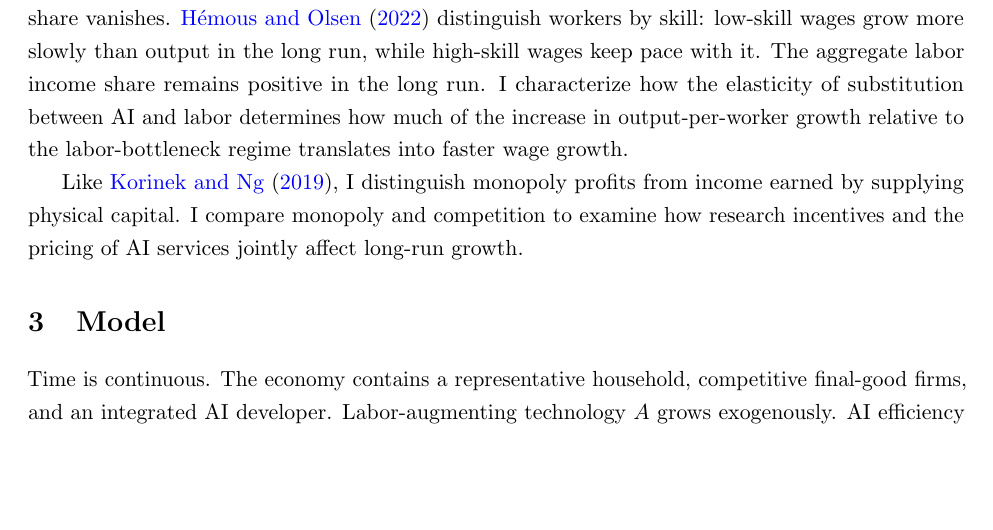
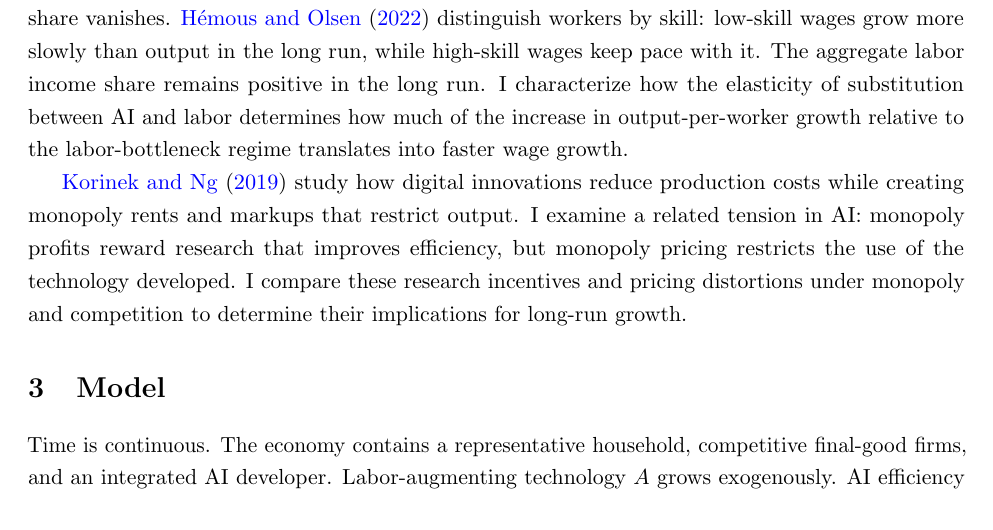
Before and after one commit to oliverpardo1979/ai-growth-and-labor, a LaTeX paper (main_rewrite.tex, which reads sections_rewrite/02_literature.tex): part of page 5 of 93, cut so that both start at the same text, the shorter picture padded with empty space. Compiled offline with pdfLaTeX.

Commit message:
Clarify Korinek and Ng connection in related literature

```diff
--- a/sections_rewrite/02_literature.tex
+++ b/sections_rewrite/02_literature.tex
@@ -35,9 +35,12 @@ output-per-worker growth relative to the labor-bottleneck regime
 translates into faster wage growth.
 %I characterize these outcomes under private investment in RSI. In the AI-dominated equilibria with an upper bound on AI efficiency, wage growth permanently exceeds the exogenous rate of labor-augmenting technological progress, but output per worker grows even faster. An exact relationship links this wage-growth premium to the substitution elasticity and the rate at which labor's share declines. Separating AI revenue from compute expenditure and net profit also shows how the industry's growing share of output is distributed between its resource costs and its owners' income.
 
-Like \citet{korinekng2019}, I distinguish monopoly profits from income
-earned by supplying physical capital. I compare monopoly and competition
-to examine how research incentives and the pricing of AI services jointly
-affect long-run growth.
+\citet{korinekng2019} study how digital innovations reduce production
+costs while creating monopoly rents and markups that restrict output.
+I examine a related tension in AI: monopoly profits reward research
+that improves efficiency, but monopoly pricing restricts the use of
+the technology developed. I compare these research incentives and
+pricing distortions under monopoly and competition to determine
+their implications for long-run growth.
 
 %I distinguish the AI developer's profits from income earned by supplying physical capital. \citet{korinekng2019} make this distinction in a model where digital innovation can increase monopoly profits as a share of income while reducing the shares paid to labor and physical capital. This also relates to \citet{korinekstiglitz2019}, who distinguish innovators' gains from redistribution through changes in factor prices. In my model, the long-run return to physical capital is higher in the AI-dominated regime than in the labor-bottleneck regime. This connects to \citet{mollrachelrestrepo2022}, who show how automation can raise returns to wealth and increase income and wealth inequality. My representative household owns both physical capital and the AI developer, so I examine how AI changes the composition of income, rather than how unequal asset ownership distributes its gains across households.
```
